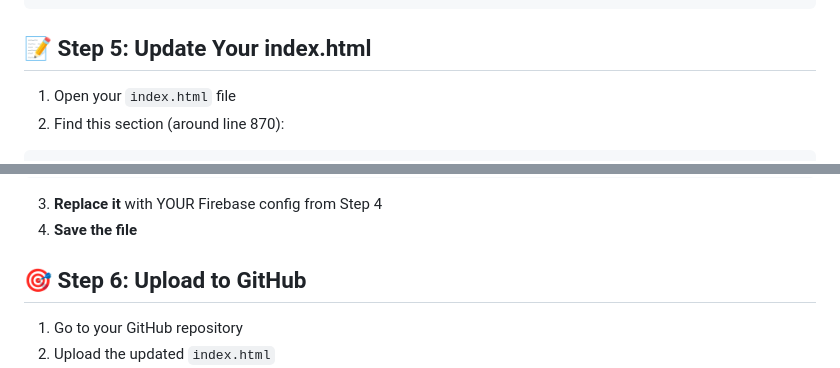
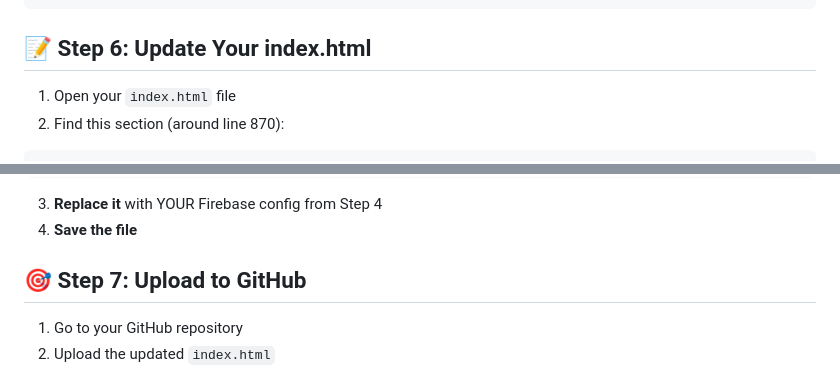
Before and after one commit to elephantdownstairs/cloud-dropbox, a Markdown page: FIREBASE_SETUP.md, 2 parts joined by grey strips. Rendered like a GitHub page.

````diff
--- a/FIREBASE_SETUP.md
+++ b/FIREBASE_SETUP.md
@@ -66,7 +89,7 @@ const firebaseConfig = {
 };
 ```
 
-## 📝 Step 5: Update Your index.html
+## 📝 Step 6: Update Your index.html
 
 1. Open your `index.html` file
 2. Find this section (around line 870):
@@ -86,7 +109,7 @@ const firebaseConfig = {
 3. **Replace it** with YOUR Firebase config from Step 4
 4. **Save the file**
 
-## 🎯 Step 6: Upload to GitHub
+## 🎯 Step 7: Upload to GitHub
 
 1. Go to your GitHub repository
 2. Upload the updated `index.html`
````
Also changed, not shown: other parts of FIREBASE_SETUP.md (+55 -23 lines).
